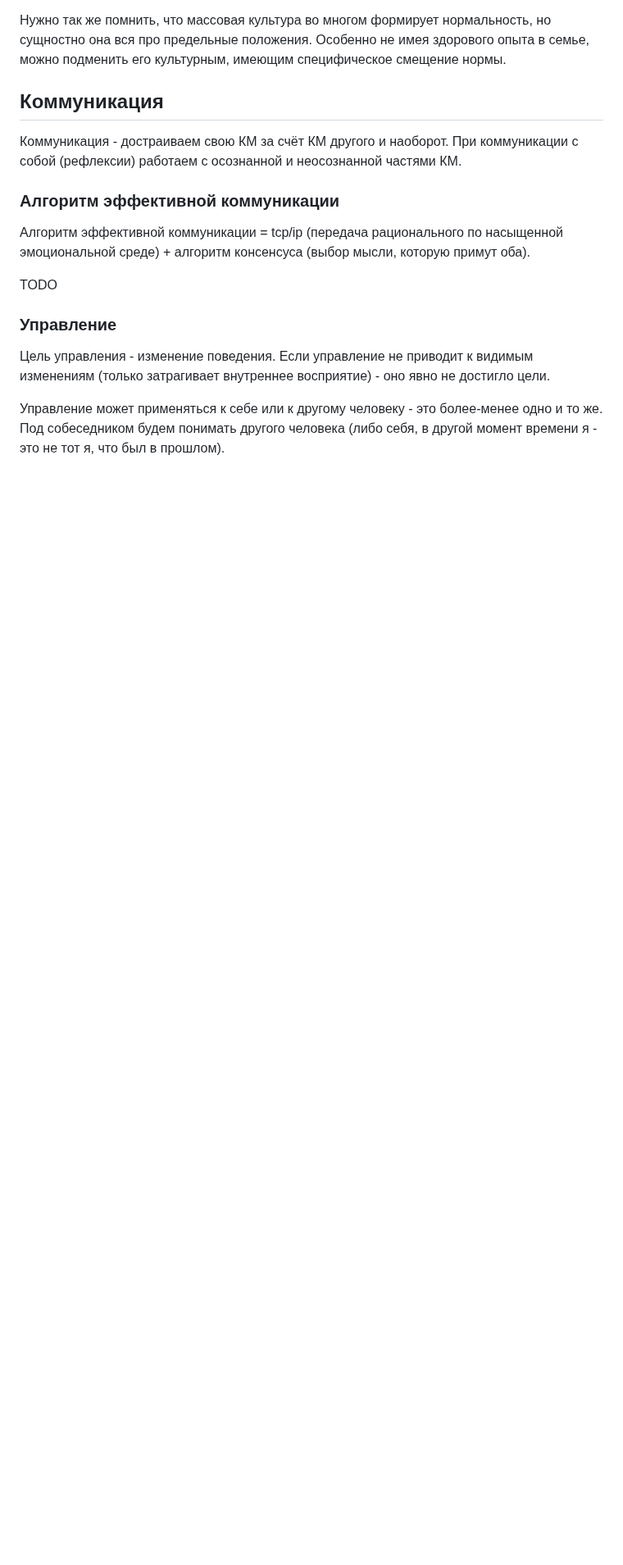
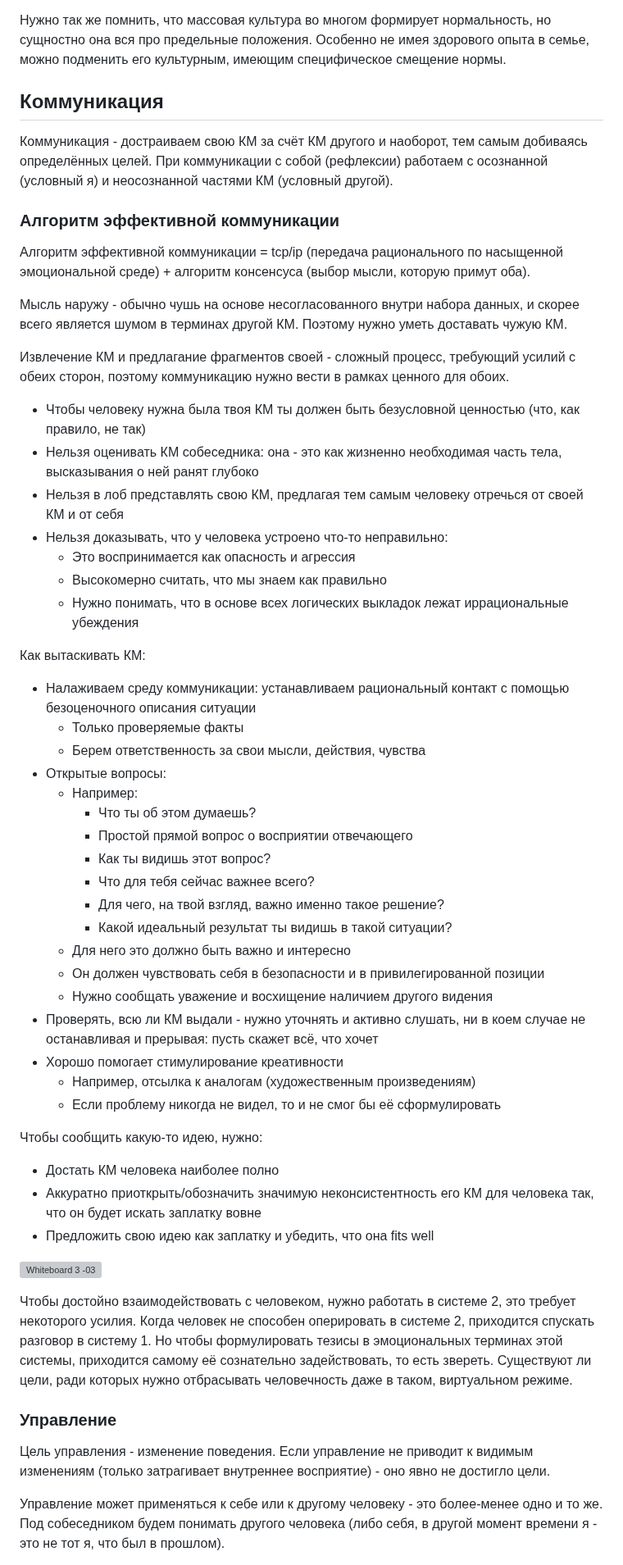
Before and after one commit to winter-yuki/winter-yuki.github.io, a Markdown page: soft-notes.md, the part around one of its changes. Shown at 82% size. Drawn GitHub-style; blank space fills up the shorter version; grey boxes are pictures that could not be loaded.

```diff
--- a/soft-notes.md
+++ b/soft-notes.md
@@ -311,18 +311,61 @@ Anger, fear - отношение к изменению; joy, sadness - отно
 
 ## Коммуникация
 
-Коммуникация - достраиваем свою КМ за счёт КМ другого и наоборот.
-При коммуникации с собой (рефлексии) работаем с осознанной и неосознанной частями КМ.
+Коммуникация - достраиваем свою КМ за счёт КМ другого и наоборот, тем самым добиваясь определённых целей.
+При коммуникации с собой (рефлексии) работаем с осознанной (условный я) и неосознанной частями КМ (условный другой).
 
 ### Алгоритм эффективной коммуникации
 
 Алгоритм эффективной коммуникации = tcp/ip (передача рационального по насыщенной эмоциональной среде) + алгоритм консенсуса (выбор мысли, которую примут оба).
 
-TODO
+Мысль наружу - обычно чушь на основе несогласованного внутри набора данных, и скорее всего является шумом в терминах другой КМ.
+Поэтому нужно уметь доставать чужую КМ.
+
+Извлечение КМ и предлагание фрагментов своей - сложный процесс, требующий усилий с обеих сторон, поэтому коммуникацию нужно вести в рамках ценного для обоих.
+* Чтобы человеку нужна была твоя КМ ты должен быть безусловной ценностью (что, как правило, не так)
+* Нельзя оценивать КМ собеседника: она - это как жизненно необходимая часть тела, высказывания о ней ранят глубоко
+* Нельзя в лоб представлять свою КМ, предлагая тем самым человеку отречься от своей КМ и от себя
+* Нельзя доказывать, что у человека устроено что-то неправильно:
+    * Это воспринимается как опасность и агрессия
+    * Высокомерно считать, что мы знаем как правильно
+    * Нужно понимать, что в основе всех логических выкладок лежат иррациональные убеждения
+
+Как вытаскивать КМ:
+* Налаживаем среду коммуникации: устанавливаем рациональный контакт с помощью безоценочного описания ситуации
+    * Только проверяемые факты
+    * Берем ответственность за свои мысли, действия, чувства
+* Открытые вопросы:
+    * Например:
+        * Что ты об этом думаешь?
+        * Простой прямой вопрос о восприятии отвечающего
+        * Как ты видишь этот вопрос?
+        * Что для тебя сейчас важнее всего?
+        * Для чего, на твой взгляд, важно именно такое решение?
+        * Какой идеальный результат ты видишь в такой ситуации?
+    * Для него это должно быть важно и интересно
+    * Он должен чувствовать себя в безопасности и в привилегированной позиции
+    * Нужно сообщать уважение и восхищение наличием другого видения
+* Проверять, всю ли КМ выдали - нужно уточнять и активно слушать, ни в коем случае не останавливая и прерывая: пусть скажет всё, что хочет
+* Хорошо помогает стимулирование креативности
+    * Например, отсылка к аналогам (художественным произведениям)
+    * Если проблему никогда не видел, то и не смог бы её сформулировать
+
+Чтобы сообщить какую-то идею, нужно:
+* Достать КМ человека наиболее полно
+* Аккуратно приоткрыть/обозначить значимую неконсистентность его КМ для человека так, что он будет искать заплатку вовне
+* Предложить свою идею как заплатку и убедить, что она fits well
+
+![Whiteboard 3 -03](https://user-images.githubusercontent.com/25281147/218271716-80ae8129-2b97-463a-b290-20cc52502ce0.png)
+
+Чтобы достойно взаимодействовать с человеком, нужно работать в системе 2, это требует некоторого усилия.
+Когда человек не способен оперировать в системе 2, приходится спускать разговор в систему 1.
+Но чтобы формулировать тезисы в эмоциональных терминах этой системы, приходится самому её сознательно задействовать, то есть звереть.
+Существуют ли цели, ради которых нужно отбрасывать человечность даже в таком, виртуальном режиме.
 
 ### Управление
 
-Цель управления - изменение поведения. Если управление не приводит к видимым изменениям
+Цель управления - изменение поведения.
+Если управление не приводит к видимым изменениям
 (только затрагивает внутреннее восприятие) - оно явно не достигло цели.
 
 Управление может применяться к себе или к другому человеку - это более-менее одно и то же.
```
Also changed, not shown: other parts of soft-notes.md (+5 -58 lines).
